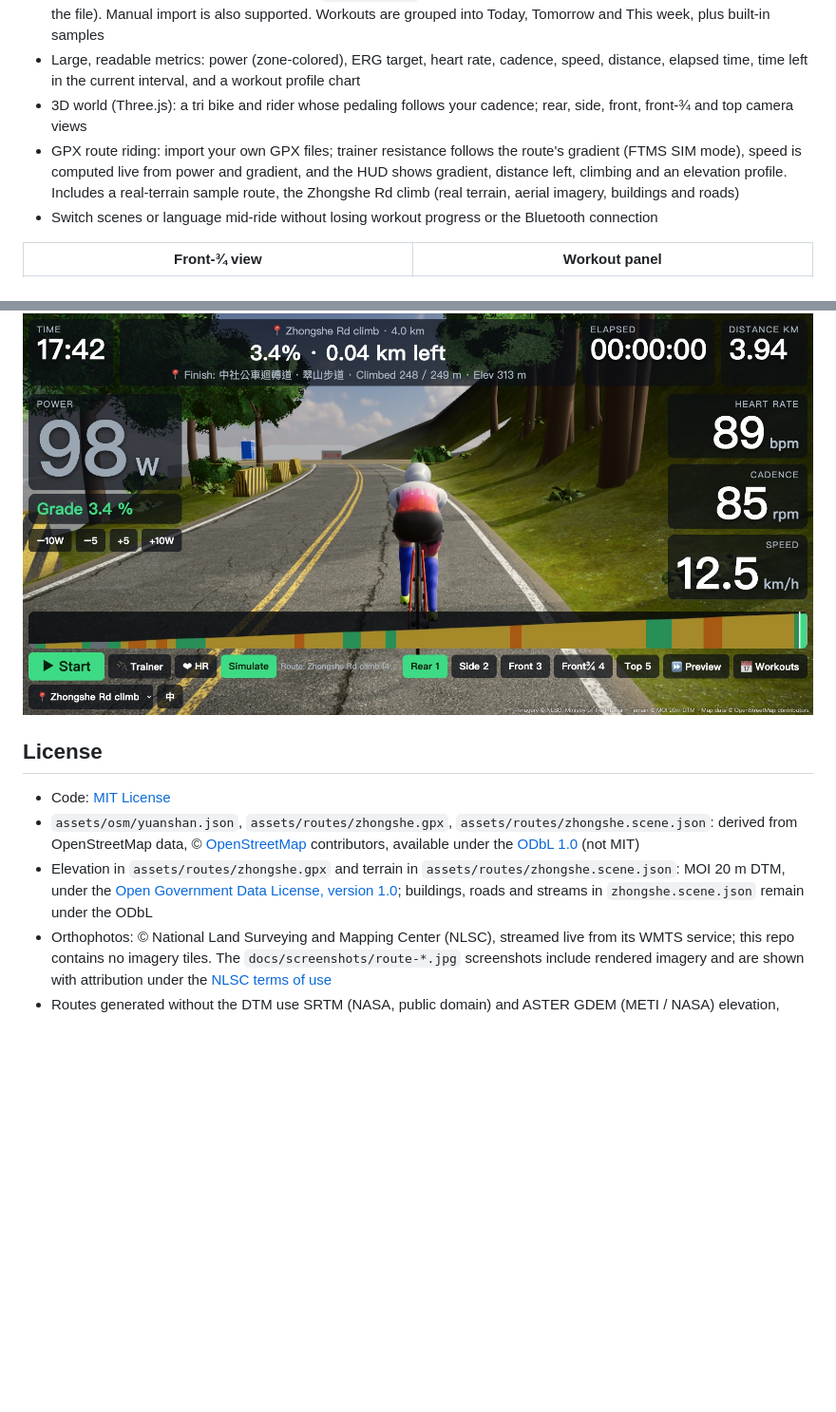
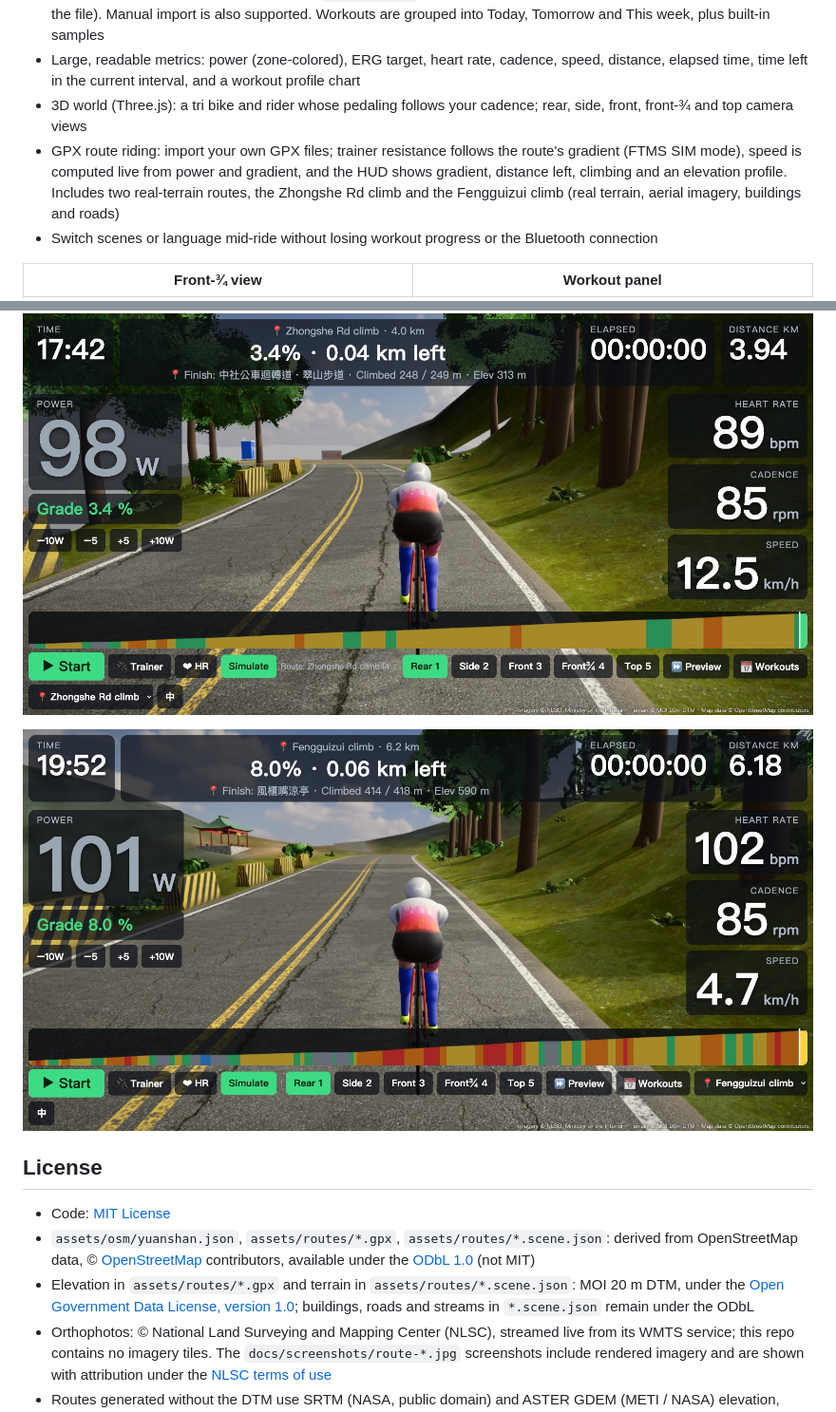
Before and after one commit to hudsonx1123/hud_iron_virtual_cycling, a Markdown page: README.en.md, 2 parts joined by grey strips. Shown at 95% size. Rendered like a GitHub page; pictures changed too: docs/screenshots/route-fengguizui-en.jpg (added); blank space fills up the shorter version.

```diff
--- a/README.en.md
+++ b/README.en.md
@@ -25,7 +25,7 @@ v0.1.0: ERG workouts, Web Bluetooth trainer / HR strap, 3D world with five camer
 - Workouts: drop `.erg` / `.mrc` / `.zwo` / `.json` files exported from TrainingPeaks into the `workout/` folder and they load automatically (a leading date such as `2026-10-24_…` sets the workout date; ERG watts are scaled using the FTP in the file). Manual import is also supported. Workouts are grouped into Today, Tomorrow and This week, plus built-in samples
 - Large, readable metrics: power (zone-colored), ERG target, heart rate, cadence, speed, distance, elapsed time, time left in the current interval, and a workout profile chart
 - 3D world (Three.js): a tri bike and rider whose pedaling follows your cadence; rear, side, front, front-¾ and top camera views
-- GPX route riding: import your own GPX files; trainer resistance follows the route's gradient (FTMS SIM mode), speed is computed live from power and gradient, and the HUD shows gradient, distance left, climbing and an elevation profile. Includes a real-terrain sample route, the Zhongshe Rd climb (real terrain, aerial imagery, buildings and roads)
+- GPX route riding: import your own GPX files; trainer resistance follows the route's gradient (FTMS SIM mode), speed is computed live from power and gradient, and the HUD shows gradient, distance left, climbing and an elevation profile. Includes two real-terrain routes, the Zhongshe Rd climb and the Fengguizui climb (real terrain, aerial imagery, buildings and roads)
 - Switch scenes or language mid-ride without losing workout progress or the Bluetooth connection
 
 | Front-¾ view | Workout panel |
@@ -67,10 +78,12 @@ Shortcuts: `1`–`5` camera views, Space start/pause, Up/Down arrows adjust the
 
 ![Zhongshe Rd](docs/screenshots/route-en.jpg)
 
+![Fengguizui](docs/screenshots/route-fengguizui-en.jpg)
+
 ## License
 - Code: [MIT License](LICENSE)
-- `assets/osm/yuanshan.json`, `assets/routes/zhongshe.gpx`, `assets/routes/zhongshe.scene.json`: derived from OpenStreetMap data, © [OpenStreetMap](https://www.openstreetmap.org/copyright) contributors, available under the [ODbL 1.0](https://opendatacommons.org/licenses/odbl/1-0/) (not MIT)
-- Elevation in `assets/routes/zhongshe.gpx` and terrain in `assets/routes/zhongshe.scene.json`: MOI 20 m DTM, under the [Open Government Data License, version 1.0](https://data.gov.tw/license); buildings, roads and streams in `zhongshe.scene.json` remain under the ODbL
+- `assets/osm/yuanshan.json`, `assets/routes/*.gpx`, `assets/routes/*.scene.json`: derived from OpenStreetMap data, © [OpenStreetMap](https://www.openstreetmap.org/copyright) contributors, available under the [ODbL 1.0](https://opendatacommons.org/licenses/odbl/1-0/) (not MIT)
+- Elevation in `assets/routes/*.gpx` and terrain in `assets/routes/*.scene.json`: MOI 20 m DTM, under the [Open Government Data License, version 1.0](https://data.gov.tw/license); buildings, roads and streams in `*.scene.json` remain under the ODbL
 - Orthophotos: © National Land Surveying and Mapping Center (NLSC), streamed live from its WMTS service; this repo contains no imagery tiles. The `docs/screenshots/route-*.jpg` screenshots include rendered imagery and are shown with attribution under the [NLSC terms of use](https://maps.nlsc.gov.tw/pro/use_clause.jsp)
 - Routes generated without the DTM use SRTM (NASA, public domain) and ASTER GDEM (METI / NASA) elevation, queried through [OpenTopoData](https://www.opentopodata.org)
 - `assets/hdri/`, `assets/tex/`, `assets/models/`: the HDRI sky, asphalt/grass textures and grass/fern/rock models come from [Poly Haven](https://polyhaven.com) under [CC0](https://creativecommons.org/publicdomain/zero/1.0/) (public domain)
```
Also changed, not shown: other parts of README.en.md (+12 -1 lines), README.md (+17 -4 lines), docs/screenshots/route-fengguizui-zh.jpg (added), 9 other files.
